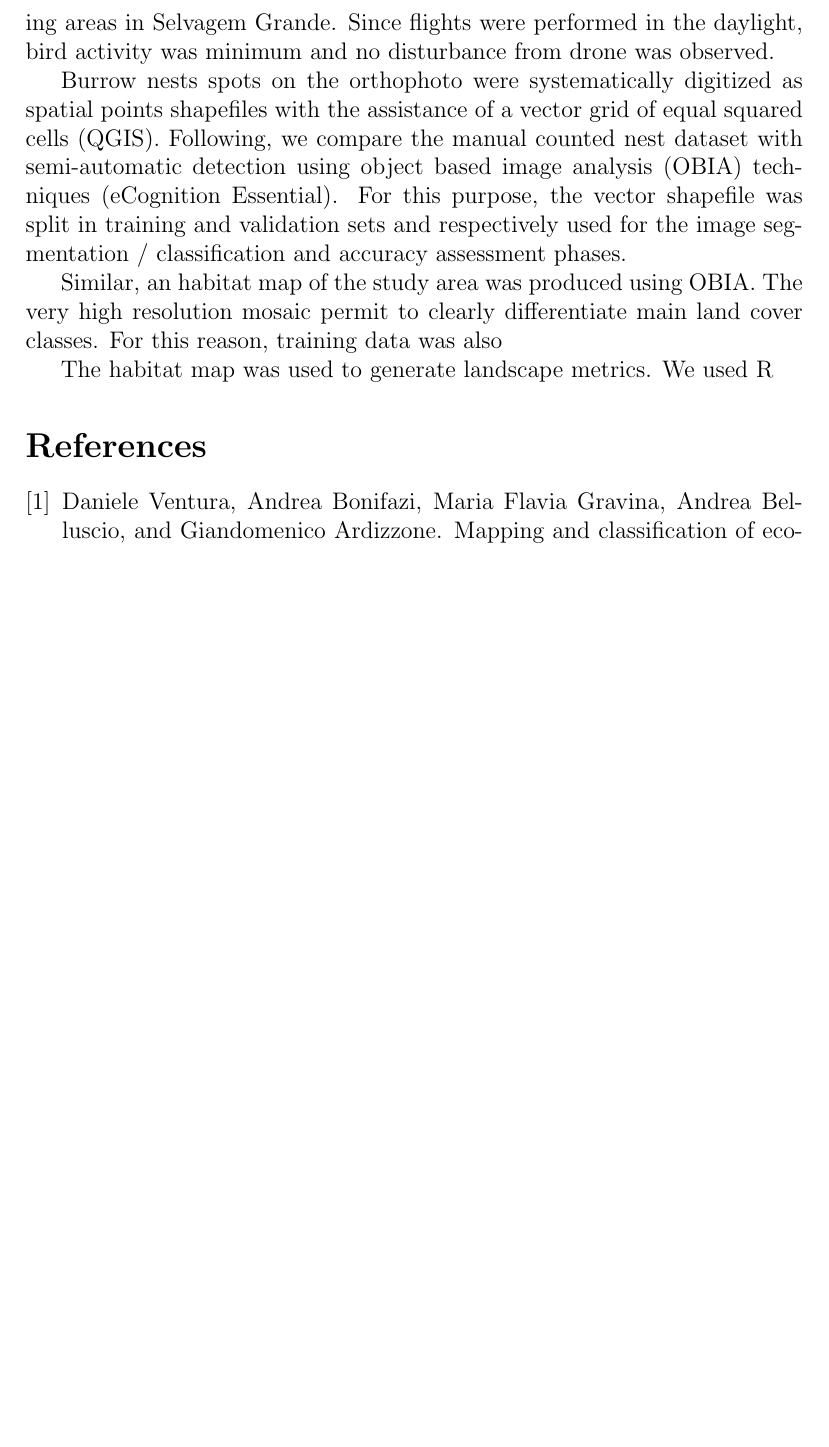
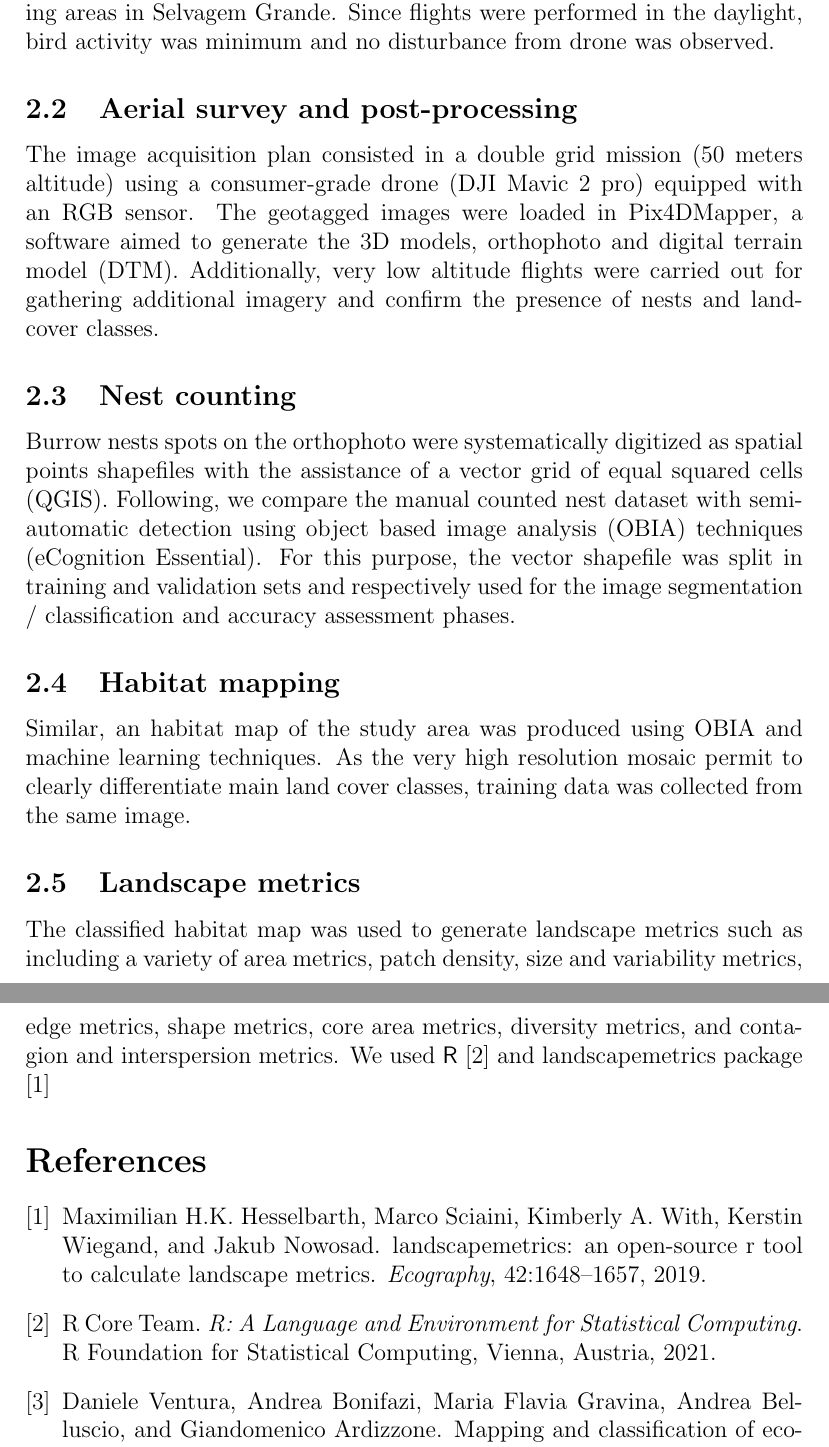
Before and after one commit to jesusjl/proyecto_final, a LaTeX paper (M6_primerApellido_segundoApellido_Nombre.tex): part of page 3 of 3 before the commit and two parts of pages 3 and 4 of 4 after it, the two joined at a grey line, cut so that both start at the same text, the shorter picture padded with empty space. Compiled offline with pdfLaTeX.

Commit message:
include more references and content

```diff
--- a/M6_primerApellido_segundoApellido_Nombre.tex
+++ b/M6_primerApellido_segundoApellido_Nombre.tex
@@ -34,14 +34,24 @@ In this study, a drone was used to collect aerial photographs to assess the feas
 Our study case illustrates that regular scientific ecological information from conspicuous burrow-nesting seabirds can be acquired using very high-resolution aerial images and different processing analytical tools, with minimal disturbance and reduced risks to the nests integrity, contributing therefore to the conservation of North Atlantic White-faced Storm-petrel.
 
 \section{Materials and Methods}
+\subsection{Study Site}
+Located in the North Atlantic Ocean, the Portuguese Archipelago of Selvagens (\ang{30;8;46.68}N \ang{15;51;51.8}W) are the smaller group of islands in the Macaronesian region, 280 kilometres  south of Madeira, and 165 kilometres north of  the Canary Islands. The archipelago includes two major cluster of islands and islets (Selvagem Grande and Selvagem Pequena) where the White-faced Storm-petrel are know to burrow their nests. In July 2019, we conducted a drone survey in the northernmost colony of the two main breeding areas in Selvagem Grande.  Since flights were performed in the daylight, bird activity was minimum and no disturbance from drone was observed.
 
-Located in the North Atlantic Ocean, the Portuguese Archipelago of Selvagens (\ang{30;8;46.68}N \ang{15;51;51.8}W) are the smaller group of islands in the Macaronesian region, 280 kilometres  south of Madeira, and 165 kilometres north of  the Canary Islands. The archipelago includes two major cluster of islands and islets (Selvagem Grande and Selvagem Pequena) where the White-faced Storm-petrel are know to burrow their nests. In July 2019, we conducted a drone survey in the northernmost colony of the two main breeding areas in Selvagem Grande.  Since flights were performed in the daylight, bird activity was minimum and no disturbance from drone was observed.
+\subsection{Aerial survey and post-processing}
+
+The image acquisition plan consisted in a double grid mission (50 meters altitude) using a consumer-grade drone (DJI Mavic 2 pro) equipped with an RGB sensor. The geotagged images were loaded in Pix4DMapper, a software aimed to generate the 3D models, orthophoto and digital terrain model (DTM). Additionally, very low altitude flights were carried out for gathering additional imagery and confirm the presence of nests and  land-cover classes.
+
+\subsection{Nest counting}
 
 Burrow nests spots on the orthophoto were systematically digitized as spatial points shapefiles with the assistance of a  vector grid of equal squared cells (QGIS). Following, we compare the manual counted nest dataset with semi-automatic detection using object based image analysis (OBIA) techniques (eCognition Essential). For this purpose, the vector shapefile was split in training and validation sets and respectively used for the image segmentation / classification and accuracy assessment phases.
 
-Similar, an habitat map of the study area was produced using OBIA. The very high resolution mosaic permit to clearly differentiate main land cover classes. For this reason, training data was also
+\subsection{Habitat mapping}
 
-The habitat map was used to generate landscape metrics. We used R
+Similar, an habitat map of the study area was produced using OBIA and machine learning techniques. As the very high resolution mosaic permit to clearly differentiate main land cover classes, training data was collected from the same image.
+
+\subsection{Landscape metrics}
+
+The classified habitat map was used to generate landscape metrics such as including a variety of area metrics, patch density, size and variability metrics, edge metrics, shape metrics, core area metrics, diversity metrics, and contagion and interspersion metrics. We used \textsf{R} \cite{R_2021} and landscapemetrics package \cite{landscapemetrics_2019}
 
 \bibliography{bibliography}
 
```
Also changed, not shown: bibliography.bib (+20 -0 lines), M6_primerApellido_segundoApellido_Nombre.pdf.
